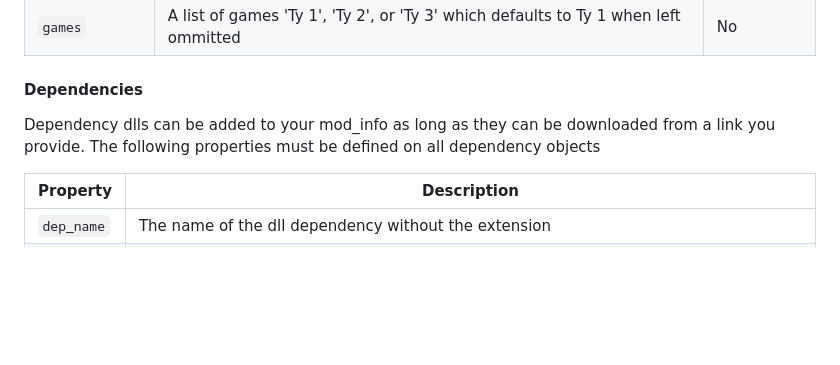
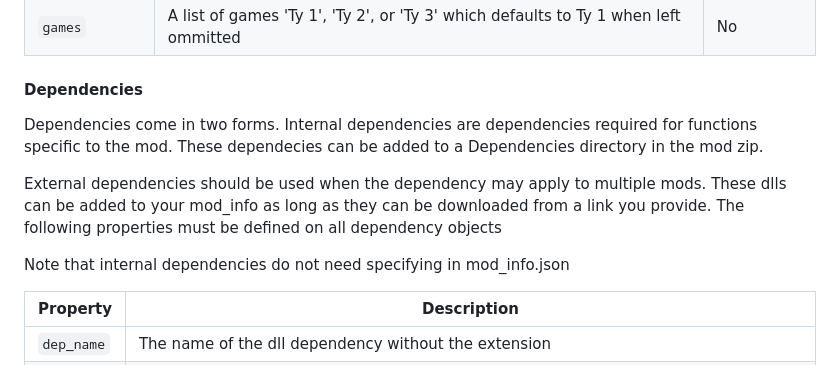
Before and after one commit to xMcacutt/ty1_mod_manager, a Markdown page: README.md, the part around the change. Drawn GitHub-style; blank space fills up the shorter version.

```diff
--- a/README.md
+++ b/README.md
@@ -45,7 +45,11 @@ Below is a list of the fields which should be defined in the json.
 
 #### Dependencies
 
-Dependency dlls can be added to your mod_info as long as they can be downloaded from a link you provide. The following properties must be defined on all dependency objects
+Dependencies come in two forms. Internal dependencies are dependencies required for functions specific to the mod. These dependecies can be added to a Dependencies directory in the mod zip.
+
+External dependencies should be used when the dependency may apply to multiple mods. These dlls can be added to your mod_info as long as they can be downloaded from a link you provide. The following properties must be defined on all dependency objects
+
+Note that internal dependencies do not need specifying in mod_info.json
 
 | Property   | Description                                                                                                                                                                                                                  |
 | ---------- | ---------------------------------------------------------------------------------------------------------------------------------------------------------------------------------------------------------------------------- |
```
